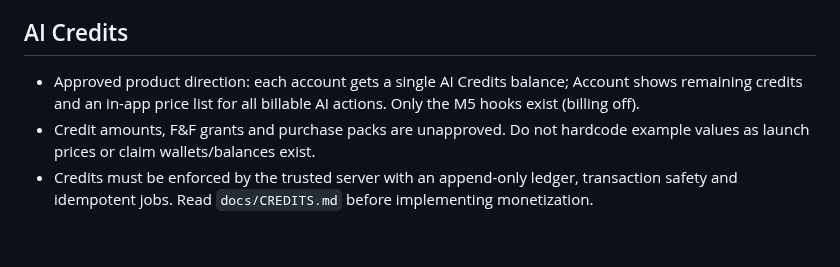
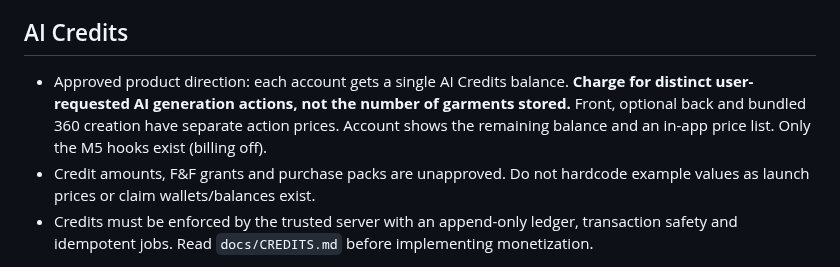
Before and after one commit to RoiSafran9/digital-wardrobe, a Markdown page: CLAUDE.md, the part around the change. GitHub-like rendering; blank space fills up the shorter version.

Commit message:
docs: confirm AI Credits billing per generation action, not garment

```diff
--- a/CLAUDE.md
+++ b/CLAUDE.md
@@ -22,6 +22,6 @@ Read `AGENTS.md` first. It holds the shared rules for **all** AI coding agents.
 Summarize purpose, what changed, how it was verified (tests run, manual steps on the phone), risks, and doc updates.
 
 ## AI Credits
-- Approved product direction: each account gets a single AI Credits balance; Account shows remaining credits and an in-app price list for all billable AI actions. Only the M5 hooks exist (billing off).
+- Approved product direction: each account gets a single AI Credits balance. **Charge for distinct user-requested AI generation actions, not the number of garments stored.** Front, optional back and bundled 360 creation have separate action prices. Account shows the remaining balance and an in-app price list. Only the M5 hooks exist (billing off).
 - Credit amounts, F&F grants and purchase packs are unapproved. Do not hardcode example values as launch prices or claim wallets/balances exist.
 - Credits must be enforced by the trusted server with an append-only ledger, transaction safety and idempotent jobs. Read `docs/CREDITS.md` before implementing monetization.
```
